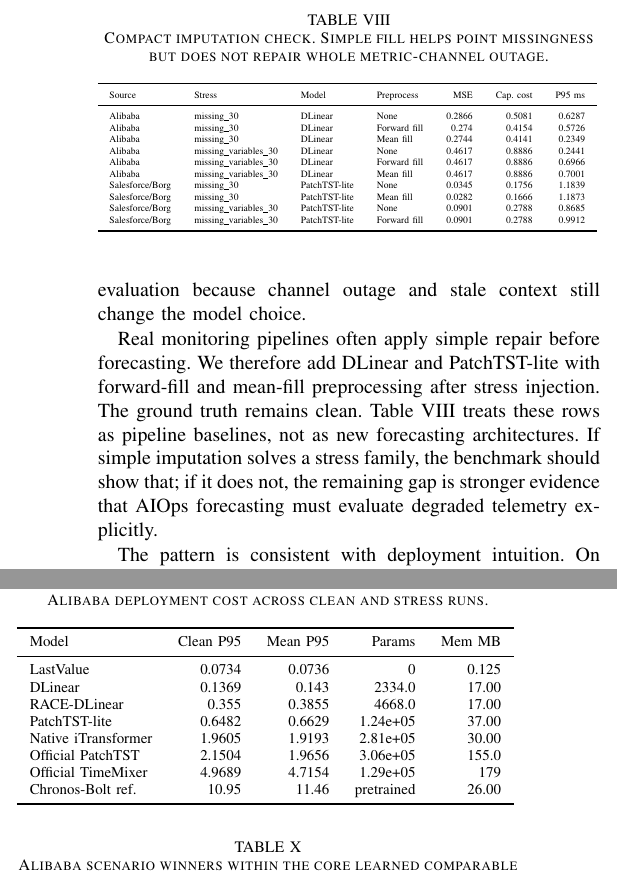
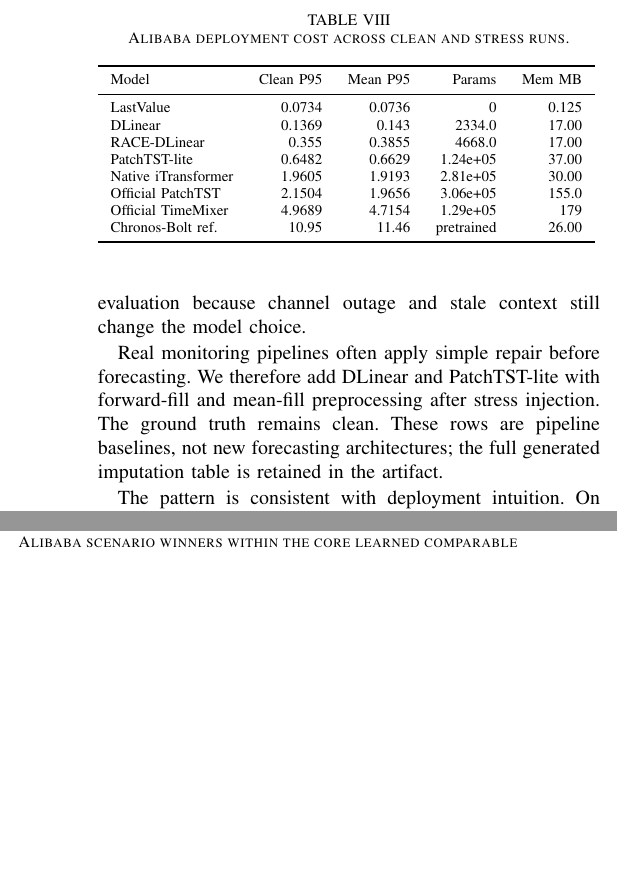
Before and after one commit to little-spoon77/AIOpsStressBench-anon-artifact, a LaTeX paper (paper/main.tex): two parts of the columns of page 6 of 10 before the commit and two parts of the columns of page 6 of 9 after it, joined at a grey line, cut so that both start at the same text, the shorter picture padded with empty space. Compiled offline with pdfLaTeX.

Commit message:
Keep imputation check as artifact table

```diff
--- a/paper/main.tex
+++ b/paper/main.tex
@@ -179,9 +179,7 @@
 
 Takeaway: common imputation pipelines can reduce point-missing damage, but they do not eliminate deployment-stress evaluation because channel outage and stale context still change the model choice.
 
-Real monitoring pipelines often apply simple repair before forecasting. We therefore add DLinear and PatchTST-lite with forward-fill and mean-fill preprocessing after stress injection. The ground truth remains clean. Table~\ref{tab:imputation-pipeline} treats these rows as pipeline baselines, not as new forecasting architectures. If simple imputation solves a stress family, the benchmark should show that; if it does not, the remaining gap is stronger evidence that AIOps forecasting must evaluate degraded telemetry explicitly.
-
-\input{tables/imputation_pipeline}
+Real monitoring pipelines often apply simple repair before forecasting. We therefore add DLinear and PatchTST-lite with forward-fill and mean-fill preprocessing after stress injection. The ground truth remains clean. These rows are pipeline baselines, not new forecasting architectures; the full generated imputation table is retained in the artifact.
 
 The pattern is consistent with deployment intuition. On point missingness, simple repair can help: Alibaba DLinear missing-30 capacity cost drops from 0.508 without repair to about 0.414--0.415 with mean or forward-fill. However, whole-channel outage is not solved by filling because the missing channel carries no contemporaneous information in the window; Alibaba DLinear missing-variable capacity cost remains 0.889 across no-fill, forward-fill, and mean-fill. Thus imputation is a useful pipeline baseline, but it does not remove the need to evaluate telemetry outage and stale-context stresses.
 
```
Also changed, not shown: paper/main.pdf.
